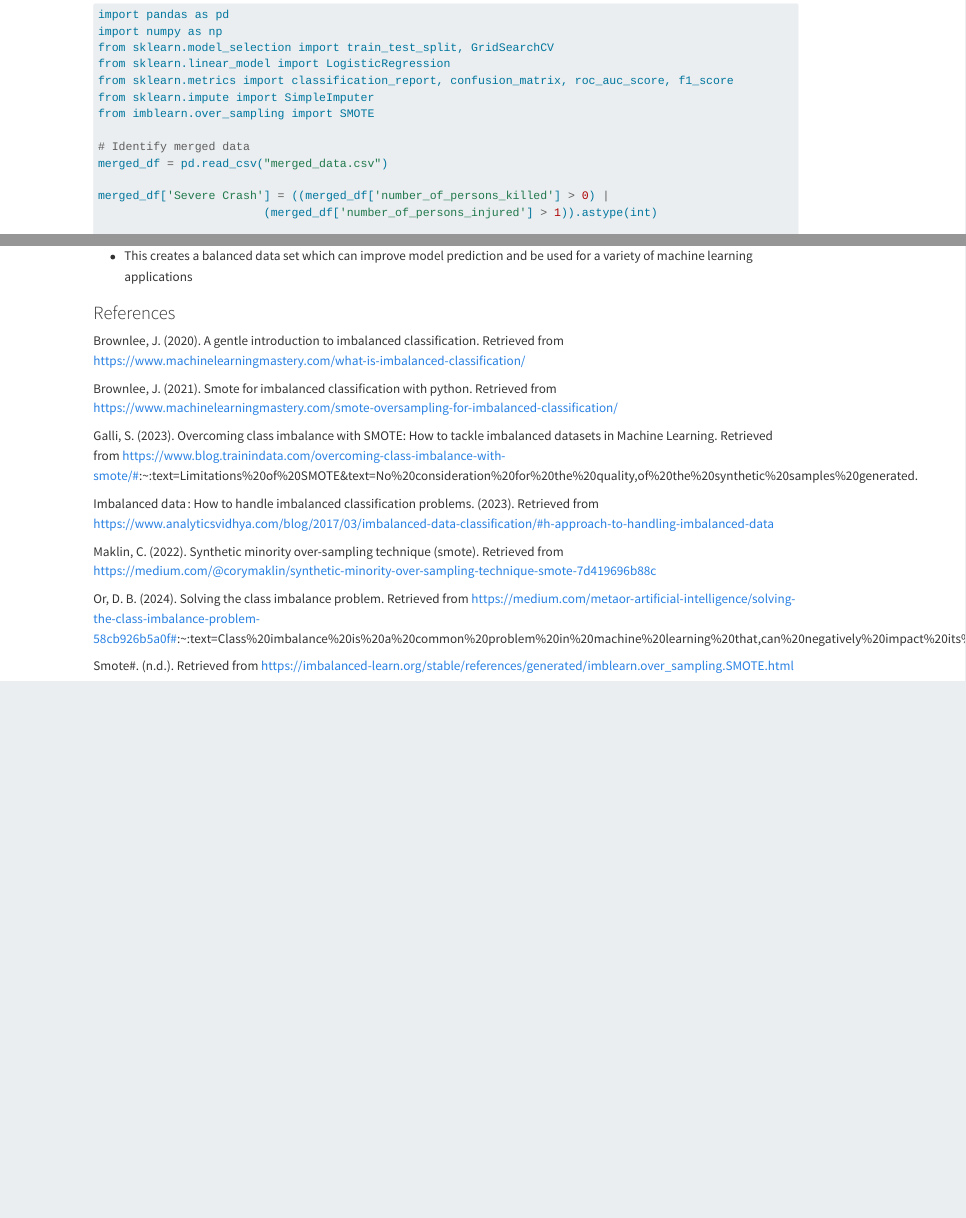
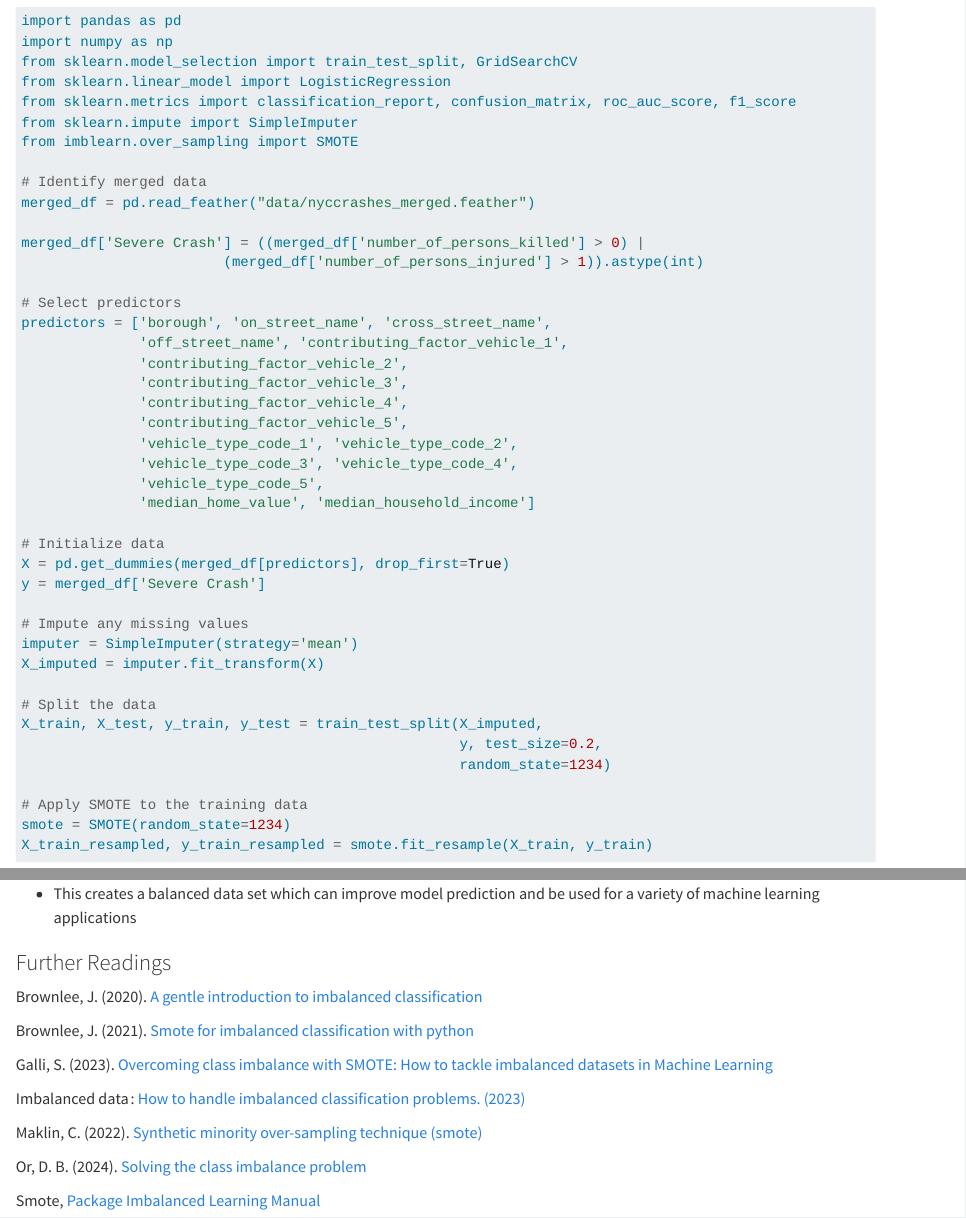
Before and after one commit to statds/ids-f24, a Quarto document (_smote.qmd): the page in a window 1100 px wide, from 5280 px down before the commit and from 6430 px down after it, so that both start at the same text, and a second part further down, joined at a grey line. Rendered offline with R 4.5, knitr and Pandoc in place of Quarto, with nearby package versions; some code elsewhere in the file could not run offline; long lines of code are wrapped.

Commit message:
fixed dependent file data for smott and sectioning

```diff
--- a/_smote.qmd
+++ b/_smote.qmd
@@ -230,7 +231,7 @@
 from imblearn.over_sampling import SMOTE
 
 # Identify merged data
-merged_df = pd.read_csv("merged_data.csv")
+merged_df = pd.read_feather("data/nyccrashes_merged.feather")
 
 merged_df['Severe Crash'] = ((merged_df['number_of_persons_killed'] > 0) |
                         (merged_df['number_of_persons_injured'] > 1)).astype(int)
@@ -319,18 +320,18 @@
 - It creates synthetic data points utilizing instances already in the minority class
 - This creates a balanced data set which can improve model prediction and be used for a variety of machine learning applications
 
-### References
+### Further Readings
 
-Brownlee, J. (2020). A gentle introduction to imbalanced classification. Retrieved from https://www.machinelearningmastery.com/what-is-imbalanced-classification/
+Brownlee, J. (2020). [A gentle introduction to imbalanced classification](https://www.machinelearningmastery.com/what-is-imbalanced-classification/)
 
-Brownlee, J. (2021). Smote for imbalanced classification with python. Retrieved from https://www.machinelearningmastery.com/smote-oversampling-for-imbalanced-classification/
+Brownlee, J. (2021). [Smote for imbalanced classification with python](https://www.machinelearningmastery.com/smote-oversampling-for-imbalanced-classification/)
 
-Galli, S. (2023). Overcoming class imbalance with SMOTE: How to tackle imbalanced datasets in Machine Learning. Retrieved from https://www.blog.trainindata.com/overcoming-class-imbalance-with-smote/#:~:text=Limitations%20of%20SMOTE&text=No%20consideration%20for%20the%20quality,of%20the%20synthetic%20samples%20generated.
+Galli, S. (2023). [Overcoming class imbalance with SMOTE: How to tackle imbalanced datasets in Machine Learning](https://www.blog.trainindata.com/overcoming-class-imbalance-with-smote/#:~:text=Limitations%20of%20SMOTE&text=No%20consideration%20for%20the%20quality,of%20the%20synthetic%20samples%20generated)
 
-Imbalanced data : How to handle imbalanced classification problems. (2023). Retrieved from https://www.analyticsvidhya.com/blog/2017/03/imbalanced-data-classification/#h-approach-to-handling-imbalanced-data
+Imbalanced data : [How to handle imbalanced classification problems. (2023)](https://www.analyticsvidhya.com/blog/2017/03/imbalanced-data-classification/#h-approach-to-handling-imbalanced-data)
 
-Maklin, C. (2022). Synthetic minority over-sampling technique (smote). Retrieved from https://medium.com/@corymaklin/synthetic-minority-over-sampling-technique-smote-7d419696b88c
+Maklin, C. (2022). [Synthetic minority over-sampling technique (smote)]("https://medium.com/@corymaklin/synthetic-minority-over-sampling-technique-smote-7d419696b88c")
 
-Or, D. B. (2024). Solving the class imbalance problem. Retrieved from https://medium.com/metaor-artificial-intelligence/solving-the-class-imbalance-problem-58cb926b5a0f#:~:text=Class%20imbalance%20is%20a%20common%20problem%20in%20machine%20learning%20that,can%20negatively%20impact%20its%20performance.
+Or, D. B. (2024). [Solving the class imbalance problem](https://medium.com/metaor-artificial-intelligence/solving-the-class-imbalance-problem-58cb926b5a0f#:~:text=Class%20imbalance%20is%20a%20common%20problem%20in%20machine%20learning%20that,can%20negatively%20impact%20its%20performance)
 
-Smote#. (n.d.). Retrieved from https://imbalanced-learn.org/stable/references/generated/imblearn.over_sampling.SMOTE.html
+Smote, [Package Imbalanced Learning Manual]("https://imbalanced-learn.org/stable/references/generated/imblearn.over_sampling.SMOTE.html")
```
Also changed, not shown: supervised.qmd (+1 -1 lines), _smote.qmd (17 more changed lines).
